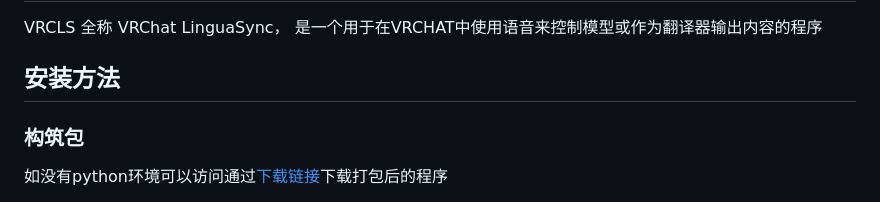
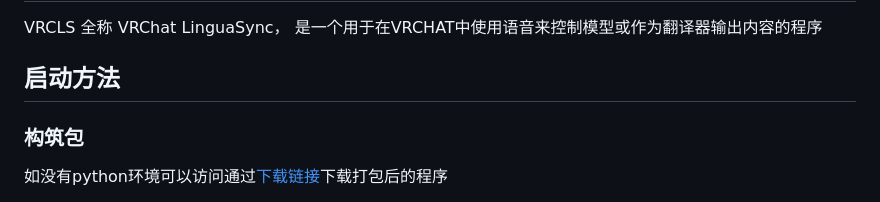
Before and after one commit to xuan25/VRCLS, a Markdown page: README.md, the part around the change. Rendered like a GitHub page.

```diff
--- a/README.md
+++ b/README.md
@@ -2,7 +2,7 @@
 
 VRCLS 全称 VRChat LinguaSync， 是一个用于在VRCHAT中使用语音来控制模型或作为翻译器输出内容的程序
 
-## 安装方法
+## 启动方法
 
 ### 构筑包
 如没有python环境可以访问通过[下载链接](https://github.com/VoiceLinkVR/VRCLS/releases)下载打包后的程序
```
